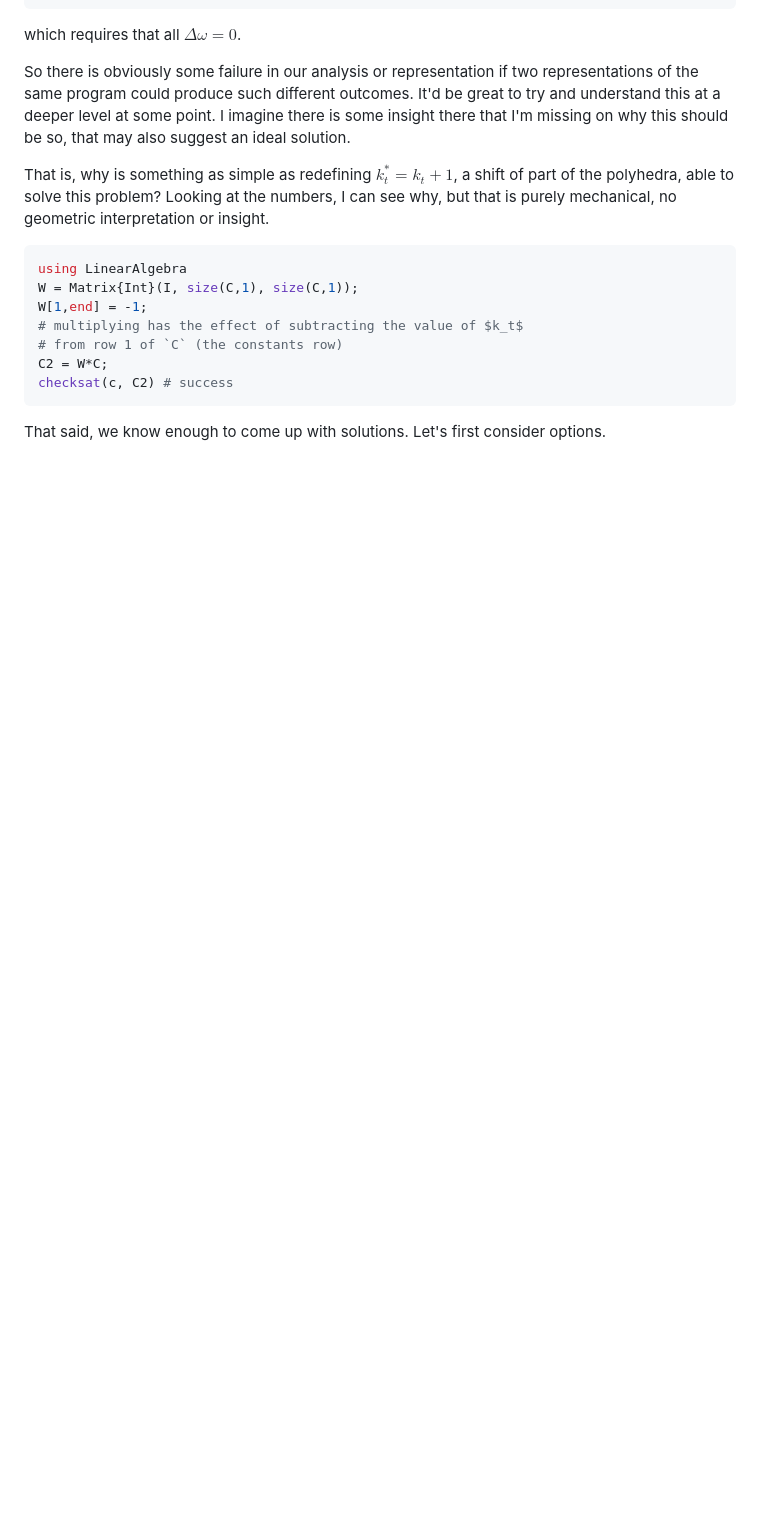
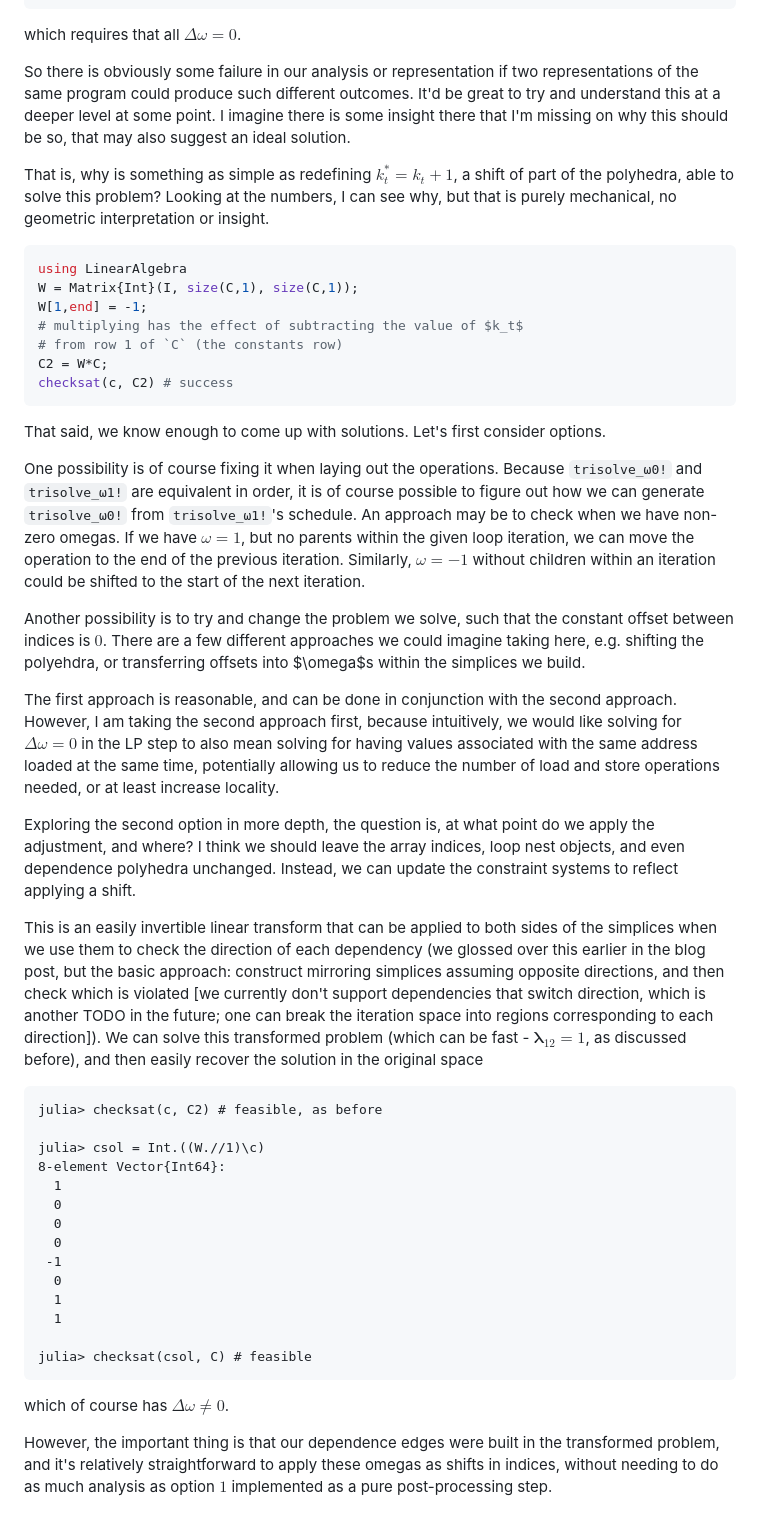
Before and after one commit to JuliaSIMD/spmd_blog, a Markdown page: posts/constraints.md, the part around the change. Rendered like a GitHub page; blank space fills up the shorter version.

Commit message:
Suggest an approach, now to implement it
...and see if it is actually as reasonable as it sounds.

````diff
--- a/posts/constraints.md
+++ b/posts/constraints.md
@@ -497,3 +497,35 @@ checksat(c, C2) # success
 
 That said, we know enough to come up with solutions.
 Let's first consider options.
+
+One possibility is of course fixing it when laying out the operations. Because `trisolve_ω0!` and `trisolve_ω1!` are equivalent in order, it is of course possible to figure out how we can generate `trisolve_ω0!` from `trisolve_ω1!`'s schedule. An approach may be to check when we have non-zero omegas. If we have $\omega=1$, but no parents within the given loop iteration, we can move the operation to the end of the previous iteration. Similarly, $\omega=-1$ without children within an iteration could be shifted to the start of the next iteration.
+
+Another possibility is to try and change the problem we solve, such that the constant offset between indices is $0$. There are a few different approaches we could imagine taking here, e.g. shifting the polyehdra, or transferring offsets into $\omega$s within the simplices we build.
+
+The first approach is reasonable, and can be done in conjunction with the second approach.
+However, I am taking the second approach first, because intuitively, we would like solving for $\Delta\omega=0$ in the LP step to also mean solving for having values associated with the same address loaded at the same time, potentially allowing us to reduce the number of load and store operations needed, or at least increase locality.
+
+Exploring the second option in more depth, the question is, at what point do we apply the adjustment, and where?
+I think we should leave the array indices, loop nest objects, and even dependence polyhedra unchanged. Instead, we can update the constraint systems to reflect applying a shift.
+
+This is an easily invertible linear transform that can be applied to both sides of the simplices when we use them to check the direction of each dependency (we glossed over this earlier in the blog post, but the basic approach: construct mirroring simplices assuming opposite directions, and then check which is violated [we currently don't support dependencies that switch direction, which is another TODO in the future; one can break the iteration space into regions corresponding to each direction]).
+We can solve this transformed problem (which can be fast - $\boldsymbol{\lambda}_12=1$, as discussed before), and then easily recover the solution in the original space
+```julia-repl
+julia> checksat(c, C2) # feasible, as before
+
+julia> csol = Int.((W.//1)\c)
+8-element Vector{Int64}:
+  1
+  0
+  0
+  0
+ -1
+  0
+  1
+  1
+
+julia> checksat(csol, C) # feasible
+```
+which of course has $\Delta\omega \ne 0$.
+
+However, the important thing is that our dependence edges were built in the transformed problem, and it's relatively straightforward to apply these omegas as shifts in indices, without needing to do as much analysis as option $1$ implemented as a pure post-processing step.
````
